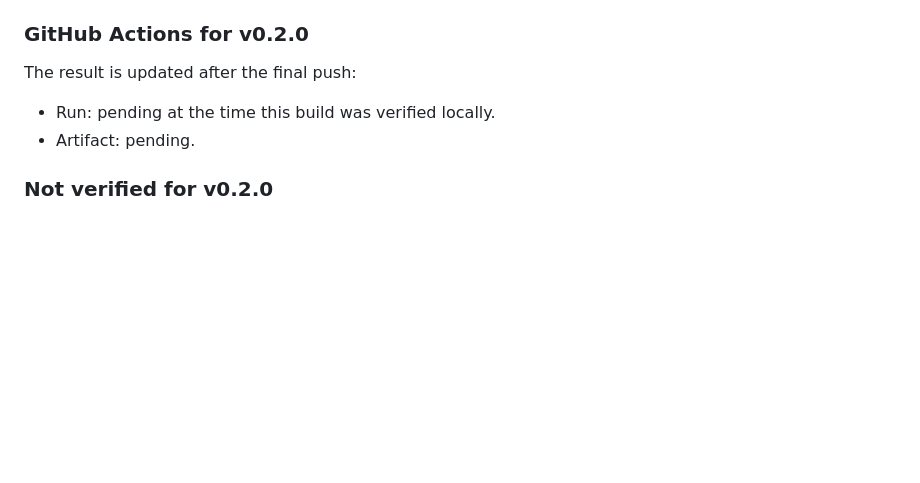
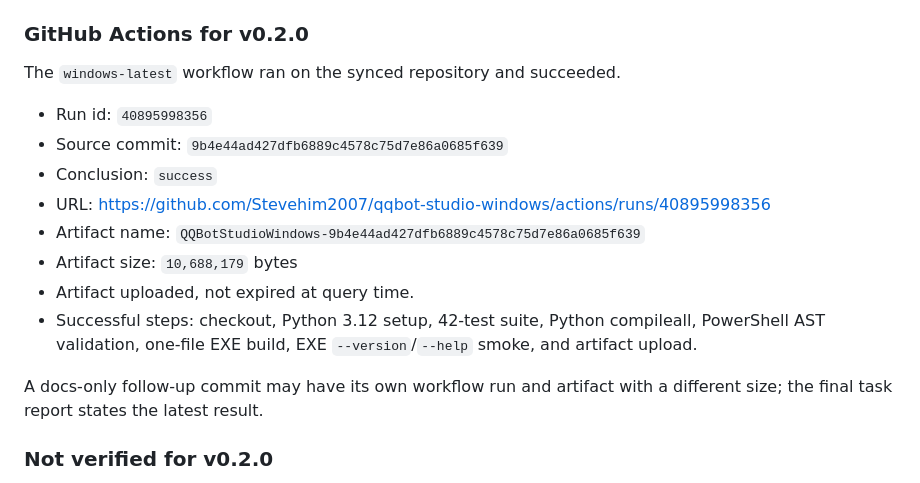
Before and after one commit to Stevehim2007/qqbot-studio-windows, a Markdown page: VALIDATION.md, the part around the change. Drawn GitHub-style; blank space fills up the shorter version.

```diff
--- a/VALIDATION.md
+++ b/VALIDATION.md
@@ -78,10 +78,21 @@ Verified:
 
 ### GitHub Actions for v0.2.0
 
-The result is updated after the final push:
+The `windows-latest` workflow ran on the synced repository and succeeded.
 
-- Run: pending at the time this build was verified locally.
-- Artifact: pending.
+- Run id: `40895998356`
+- Source commit: `9b4e44ad427dfb6889c4578c75d7e86a0685f639`
+- Conclusion: `success`
+- URL: https://github.com/Stevehim2007/qqbot-studio-windows/actions/runs/40895998356
+- Artifact name: `QQBotStudioWindows-9b4e44ad427dfb6889c4578c75d7e86a0685f639`
+- Artifact size: `10,688,179` bytes
+- Artifact uploaded, not expired at query time.
+- Successful steps: checkout, Python 3.12 setup, 42-test suite, Python
+  compileall, PowerShell AST validation, one-file EXE build, EXE
+  `--version`/`--help` smoke, and artifact upload.
+
+A docs-only follow-up commit may have its own workflow run and artifact with a
+different size; the final task report states the latest result.
 
 ### Not verified for v0.2.0
 
```
Also changed, not shown: README.md (+12 -8 lines).
